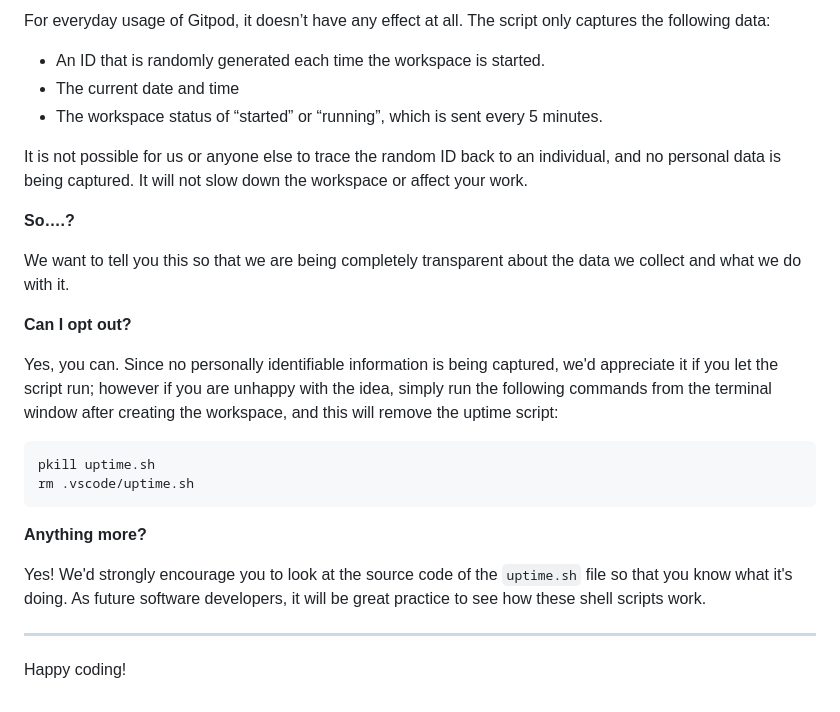
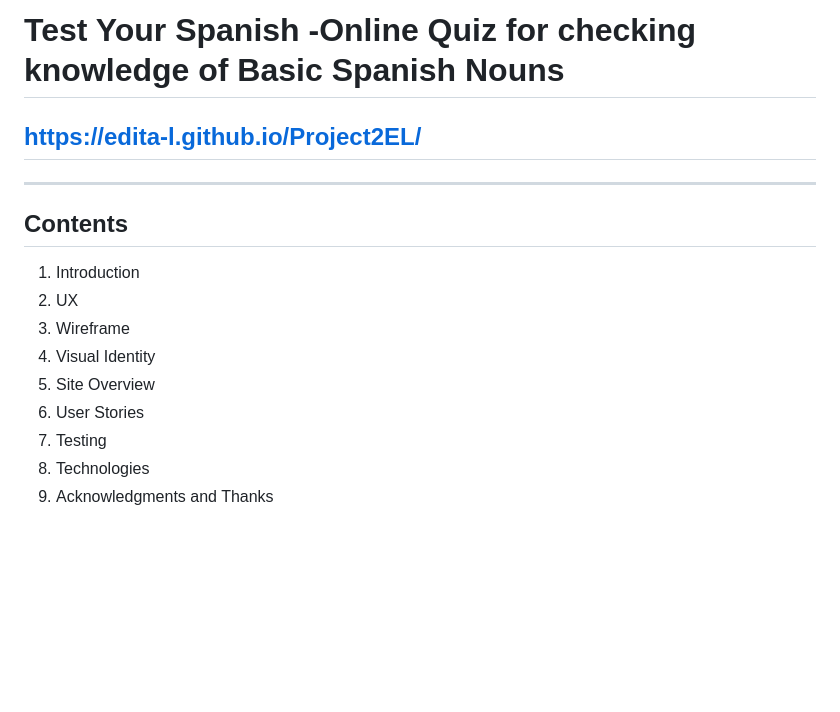
Before and after one commit to Edita-L/Project2EL, a Markdown page: README.md, the part around one of its changes. Drawn GitHub-style; blank space fills up the shorter version.

Commit message:
add final questions, modify result message in js, start on readme

````diff
--- a/README.md
+++ b/README.md
@@ -77,28 +5,14 @@ It will help us to calculate how many running workspaces there are at any one ti
-For everyday usage of Gitpod, it doesn’t have any effect at all. The script only captures the following data:
-
-- An ID that is randomly generated each time the workspace is started.
-- The current date and time
-- The workspace status of “started” or “running”, which is sent every 5 minutes.
-
-It is not possible for us or anyone else to trace the random ID back to an individual, and no personal data is being captured. It will not slow down the workspace or affect your work.
-
-**So….?**
-
-We want to tell you this so that we are being completely transparent about the data we collect and what we do with it.
-
-**Can I opt out?**
-
-Yes, you can. Since no personally identifiable information is being captured, we'd appreciate it if you let the script run; however if you are unhappy with the idea, simply run the following commands from the terminal window after creating the workspace, and this will remove the uptime script:
-
-```
-pkill uptime.sh
-rm .vscode/uptime.sh
-```
-
-**Anything more?**
-
-Yes! We'd strongly encourage you to look at the source code of the `uptime.sh` file so that you know what it's doing. As future software developers, it will be great practice to see how these shell scripts work.
+# Test Your Spanish -Online Quiz for checking knowledge of Basic Spanish Nouns
+## https://edita-l.github.io/Project2EL/
 
 ---
-
-Happy coding!
+## **Contents**
+1. Introduction
+2. UX
+3. Wireframe
+4. Visual Identity
+5. Site Overview
+6. User Stories
+7. Testing
+8. Technologies
+9. Acknowledgments and Thanks
````
Also changed, not shown: other parts of README.md (+1 -73 lines), assets/images/responsive2.jpg (added), 6 other files.
